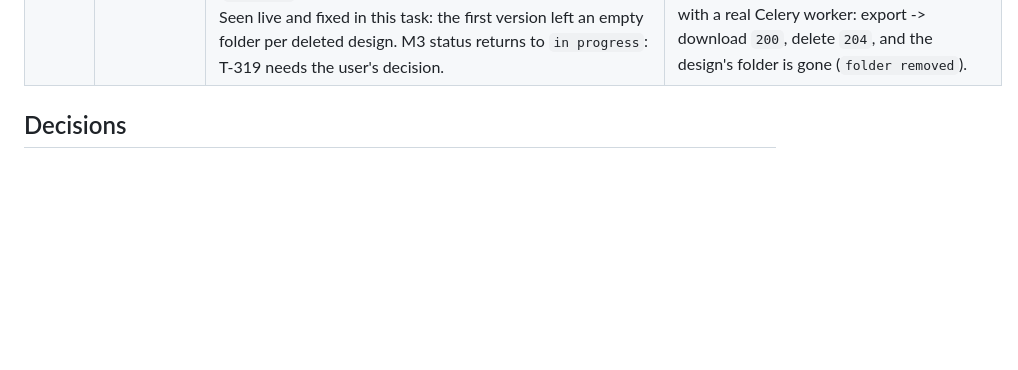
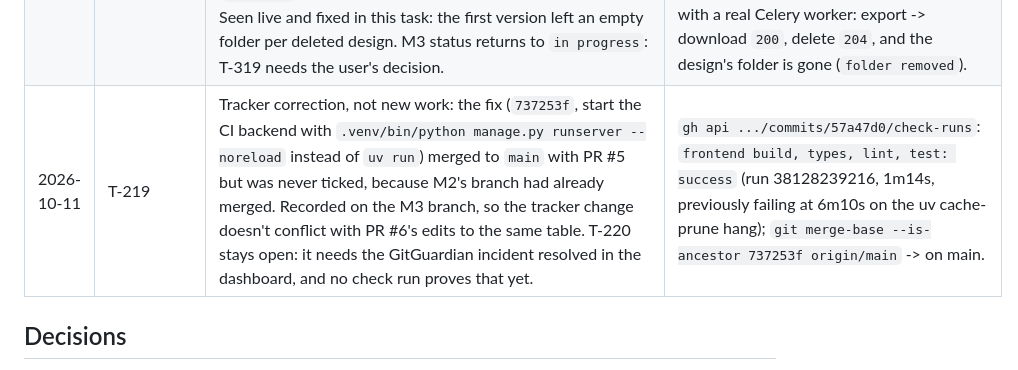
Before and after one commit to stenwire/momus-collective, a Markdown page: docs/TODO.md, the part around one of its changes. Rendered like a GitHub page; blank space fills up the shorter version.

Commit message:
M2 T-219: tick the merged CI fix (tracker correction)

```diff
--- a/docs/TODO.md
+++ b/docs/TODO.md
@@ -221,6 +221,7 @@ Append only, newest at the bottom. One row per `/implement` run.
 | 2026-10-11 | T-318 | Resolved Verify finding 4 by recording D-078: `SavedDesign.preview_image_url` stays blank, and the gallery draws each thumbnail live from the saved config with the same `ShirtCanvas` renderer. No code change. | `vitest run design-gallery.test.tsx -t thumbnail` -> `1 passed`: the card renders `img` "Preview of Trust me" from the config alone, with `preview_image_url` empty. Live (T-312 run): the gallery card showed the Forest Green Full Front thumbnail with no stored image. |
 | 2026-10-11 | verify (M3 - Custom Design Tool, re-run) | Re-audited against `d4493a5` after T-315..T-318. All four prior findings confirmed closed by opening the files; the new fix code audited. | `docs/VERIFICATION.md`: 0 blockers, 0 major, 2 minor, PASS. Queued T-319 (user ratification of the D-077 API-02 exception) and T-320 (per-design file prefix). Backend `pytest -q` -> `267 passed`; frontend `pnpm test` -> `112 passed`; typecheck, lint, ruff, checks clean; DRY-07 0 violations over 76 files; SEC-11 and PRO greps clean. |
 | 2026-10-11 | T-320 | Fixed re-run Verify finding 2: print files now live under a per-design prefix, `<design id>/<config digest>.png`, and `discard_design_files` lists only that prefix, never the whole `DESIGN_FILES_ROOT`. It then removes the emptied folder (`os.rmdir`, suppressed where storage has no folders, e.g. S3). Seen live and fixed in this task: the first version left an empty folder per deleted design. M3 status returns to `in progress`: T-319 needs the user's decision. | `pytest -q designs` -> `89 passed` (1 new: deleting one design removes its folder while another design's file survives; existing export tests now read files by prefix); full `pytest -q` -> `268 passed`; ruff clean. Live with a real Celery worker: export -> download `200`, delete `204`, and the design's folder is gone (`folder removed`). |
+| 2026-10-11 | T-219 | Tracker correction, not new work: the fix (`737253f`, start the CI backend with `.venv/bin/python manage.py runserver --noreload` instead of `uv run`) merged to `main` with PR #5 but was never ticked, because M2's branch had already merged. Recorded on the M3 branch, so the tracker change doesn't conflict with PR #6's edits to the same table. T-220 stays open: it needs the GitGuardian incident resolved in the dashboard, and no check run proves that yet. | `gh api .../commits/57a47d0/check-runs`: `frontend build, types, lint, test: success` (run 38128239216, 1m14s, previously failing at 6m10s on the uv cache-prune hang); `git merge-base --is-ancestor 737253f origin/main` -> on main. |
 
 ## Decisions
 
```
Also changed, not shown: other parts of docs/TODO.md (+1 -1 lines).
